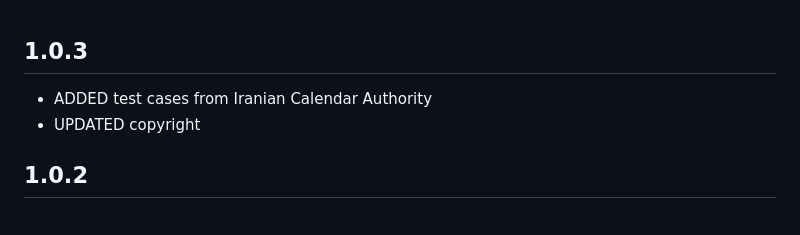
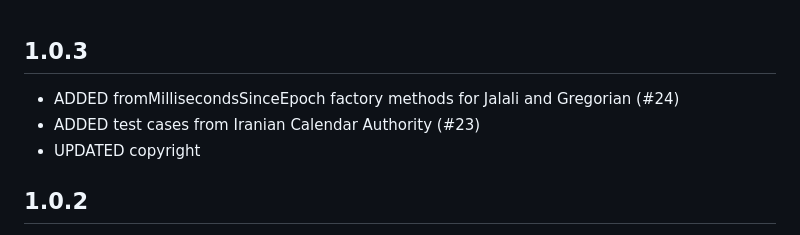
Before and after one commit to FatulM/shamsi_date, a Markdown page: CHANGELOG.md, the part around the change. Rendered like a GitHub page.

Commit message:
UPDATED changelog

```diff
--- a/CHANGELOG.md
+++ b/CHANGELOG.md
@@ -1,6 +1,7 @@
 ## 1.0.3
 
-* ADDED test cases from Iranian Calendar Authority
+* ADDED fromMillisecondsSinceEpoch factory methods for Jalali and Gregorian (#24)
+* ADDED test cases from Iranian Calendar Authority (#23)
 * UPDATED copyright
 
 ## 1.0.2
```
